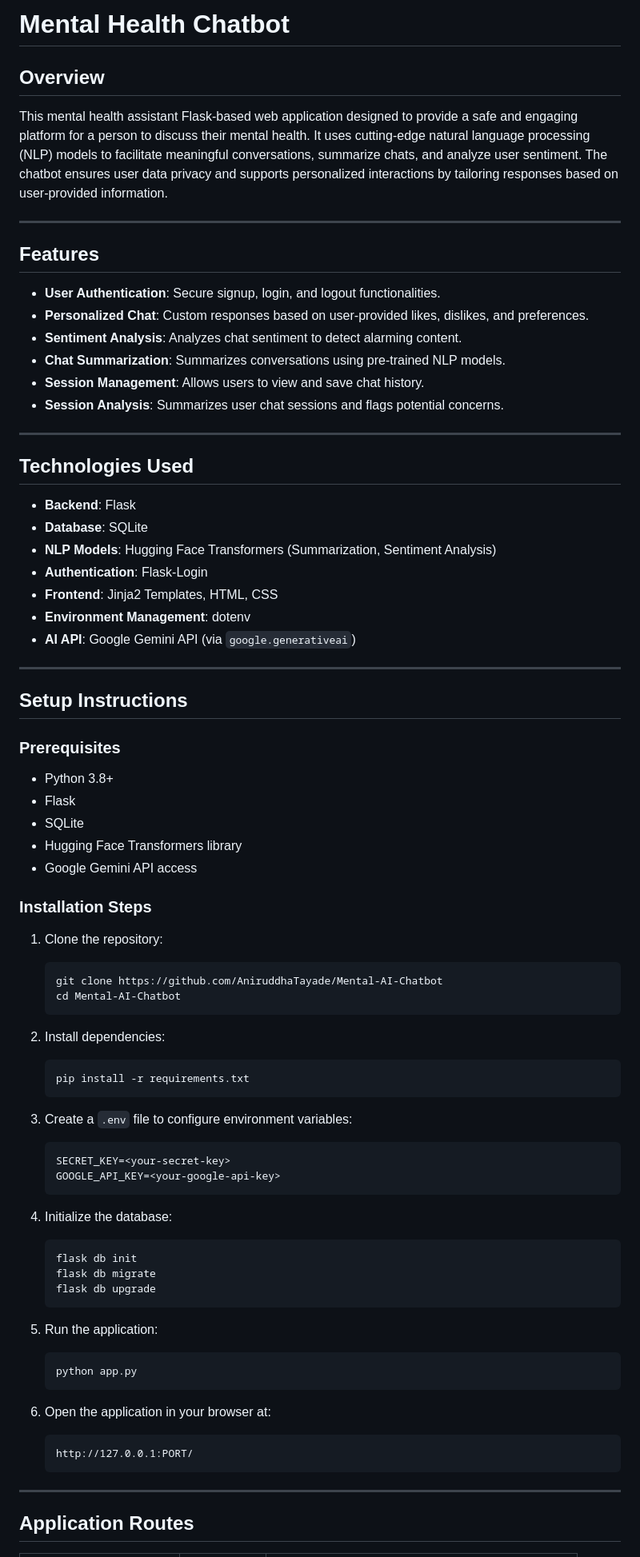
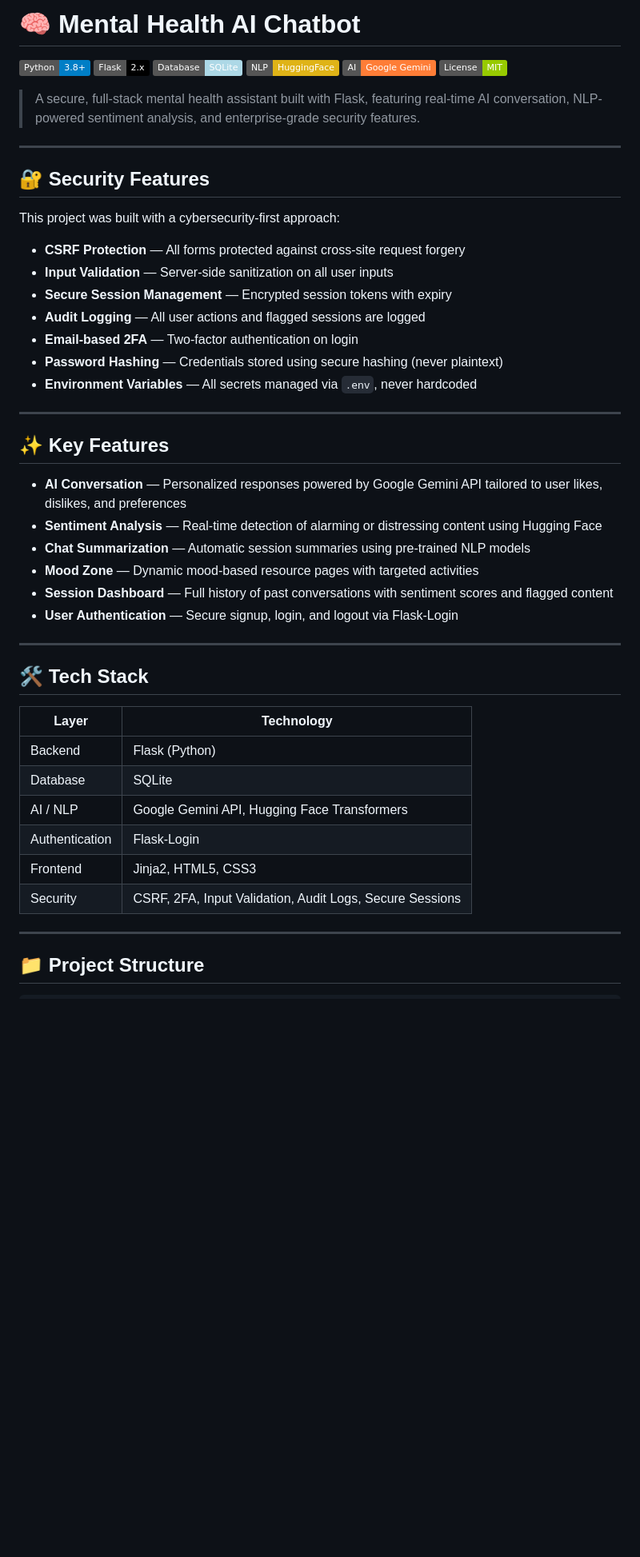
Before and after one commit to AniruddhaTayade/Mental-AI-Chatbot, a Markdown page: README.md, the part around one of its changes. Shown at 80% size. GitHub-like rendering; badges without logos; blank space fills up the shorter version.

Commit message:
Revise README for improved clarity and structure
Updated README to enhance clarity and organization with new sections and improved formatting.

````diff
--- a/README.md
+++ b/README.md
@@ -1,76 +1,54 @@
-# Mental Health Chatbot
+# 🧠 Mental Health AI Chatbot
 
-## Overview
-This mental health assistant Flask-based web application designed to provide a safe and engaging platform for a person to discuss their mental health. It uses cutting-edge natural language processing (NLP) models to facilitate meaningful conversations, summarize chats, and analyze user sentiment. The chatbot ensures user data privacy and supports personalized interactions by tailoring responses based on user-provided information.
+![Python](https://img.shields.io/badge/Python-3.8+-blue?style=flat&logo=python)
+![Flask](https://img.shields.io/badge/Flask-2.x-black?style=flat&logo=flask)
+![SQLite](https://img.shields.io/badge/Database-SQLite-lightblue?style=flat&logo=sqlite)
+![HuggingFace](https://img.shields.io/badge/NLP-HuggingFace-yellow?style=flat&logo=huggingface)
+![Google Gemini](https://img.shields.io/badge/AI-Google%20Gemini-orange?style=flat&logo=google)
+![License](https://img.shields.io/badge/License-MIT-green?style=flat)
+
+> A secure, full-stack mental health assistant built with Flask, featuring real-time AI conversation,
+> NLP-powered sentiment analysis, and enterprise-grade security features.
 
 ---
 
-## Features
-- **User Authentication**: Secure signup, login, and logout functionalities.
-- **Personalized Chat**: Custom responses based on user-provided likes, dislikes, and preferences.
-- **Sentiment Analysis**: Analyzes chat sentiment to detect alarming content.
-- **Chat Summarization**: Summarizes conversations using pre-trained NLP models.
-- **Session Management**: Allows users to view and save chat history.
-- **Session Analysis**: Summarizes user chat sessions and flags potential concerns.
+## 🔐 Security Features
+
+This project was built with a cybersecurity-first approach:
+
+- **CSRF Protection** — All forms protected against cross-site request forgery
+- **Input Validation** — Server-side sanitization on all user inputs
+- **Secure Session Management** — Encrypted session tokens with expiry
+- **Audit Logging** — All user actions and flagged sessions are logged
+- **Email-based 2FA** — Two-factor authentication on login
+- **Password Hashing** — Credentials stored using secure hashing (never plaintext)
+- **Environment Variables** — All secrets managed via `.env`, never hardcoded
 
 ---
 
-## Technologies Used
-- **Backend**: Flask
-- **Database**: SQLite
-- **NLP Models**: Hugging Face Transformers (Summarization, Sentiment Analysis)
-- **Authentication**: Flask-Login
-- **Frontend**: Jinja2 Templates, HTML, CSS
-- **Environment Management**: dotenv
-- **AI API**: Google Gemini API (via `google.generativeai`)
+## ✨ Key Features
+
+- **AI Conversation** — Personalized responses powered by Google Gemini API tailored to user likes, dislikes, and preferences
+- **Sentiment Analysis** — Real-time detection of alarming or distressing content using Hugging Face
+- **Chat Summarization** — Automatic session summaries using pre-trained NLP models
+- **Mood Zone** — Dynamic mood-based resource pages with targeted activities
+- **Session Dashboard** — Full history of past conversations with sentiment scores and flagged content
+- **User Authentication** — Secure signup, login, and logout via Flask-Login
 
 ---
 
-## Setup Instructions
+## 🛠️ Tech Stack
 
-### Prerequisites
-- Python 3.8+
-- Flask
-- SQLite
-- Hugging Face Transformers library
-- Google Gemini API access
-
-### Installation Steps
-1. Clone the repository:
-   ```bash
-   git clone https://github.com/AniruddhaTayade/Mental-AI-Chatbot
-   cd Mental-AI-Chatbot
-   ```
-
-2. Install dependencies:
-   ```bash
-   pip install -r requirements.txt
-   ```
-
-3. Create a `.env` file to configure environment variables:
-   ```
-   SECRET_KEY=<your-secret-key>
-   GOOGLE_API_KEY=<your-google-api-key>
-   ```
-
-4. Initialize the database:
-   ```bash
-   flask db init
-   flask db migrate
-   flask db upgrade
-   ```
-
-5. Run the application:
-   ```bash
-   python app.py
-   ```
-
-6. Open the application in your browser at:
-   ```
-   http://127.0.0.1:PORT/
-   ```
+| Layer | Technology |
+|-------|-----------|
+| Backend | Flask (Python) |
+| Database | SQLite |
+| AI / NLP | Google Gemini API, Hugging Face Transformers |
+| Authentication | Flask-Login |
+| Frontend | Jinja2, HTML5, CSS3 |
+| Security | CSRF, 2FA, Input Validation, Audit Logs, Secure Sessions |
 
 ---
 
-## Application Routes
+## 📁 Project Structure
 
````
Also changed, not shown: other parts of README.md (+97 -59 lines).
